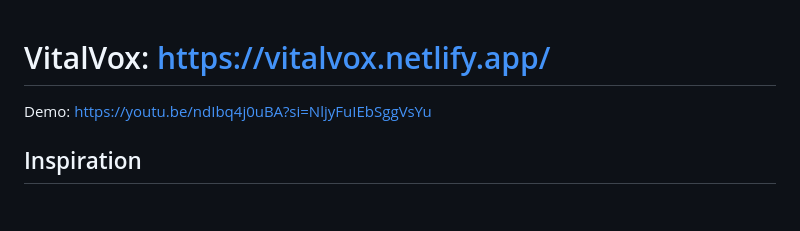
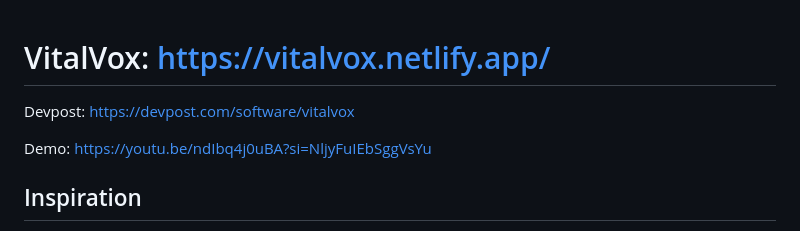
Before and after one commit to allisonylee/Discriber, a Markdown page: README.md, the part around the change. GitHub-like rendering; blank space fills up the shorter version.

```diff
--- a/README.md
+++ b/README.md
@@ -1,4 +1,5 @@
 # VitalVox: https://vitalvox.netlify.app/
+Devpost: https://devpost.com/software/vitalvox
 
 Demo: https://youtu.be/ndIbq4j0uBA?si=NljyFuIEbSggVsYu
 
```
